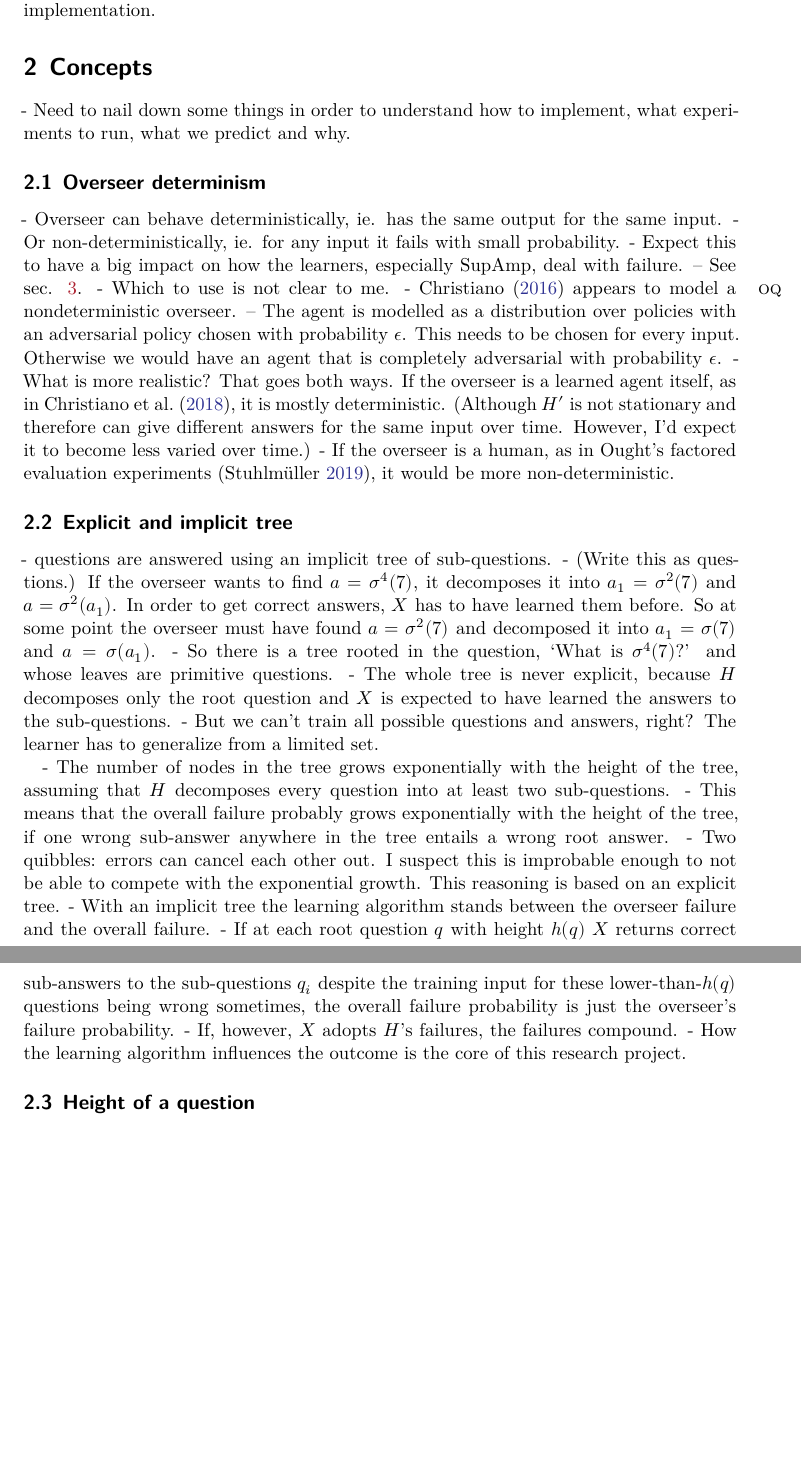
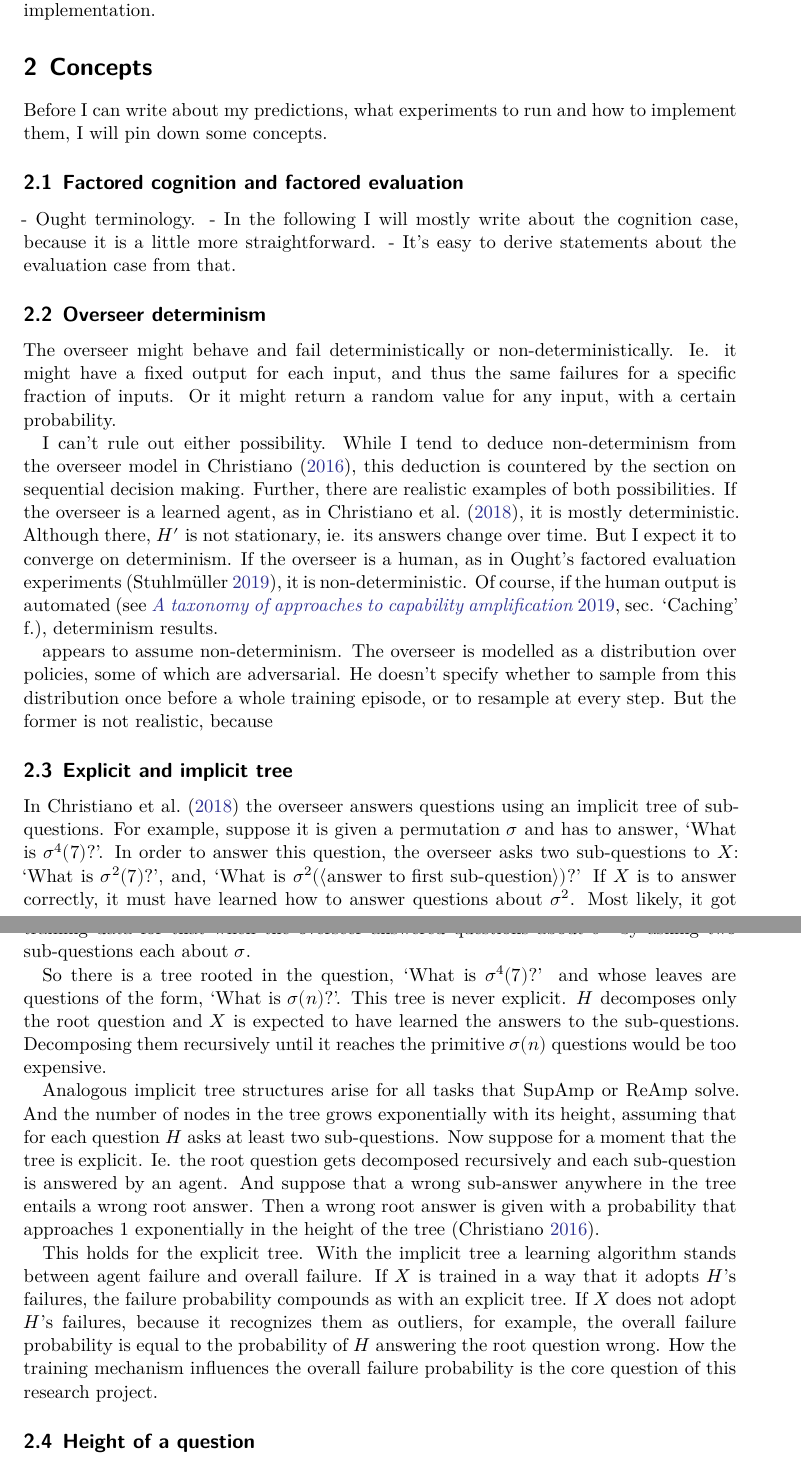
Before and after one commit to rmoehn/farlamp, a LaTeX document (overfail2.tex): two parts of pages 2 and 3 of 4 before the commit and two parts of pages 2 and 3 of 5 after it, joined at a grey line, cut so that both start at the same text, the shorter picture padded with empty space. Compiled offline with XeLaTeX.

Commit message:
overfail2: Sentence-draft two more sections

```diff
--- a/overfail2.tex
+++ b/overfail2.tex
@@ -38,65 +38,100 @@ open questions on the way to implementation.
 
 \section{Concepts}
 
-- Need to nail down some things in order to understand how to implement, what
-experiments to run, what we predict and why.
+Before I can write about my predictions, what experiments to run and how to
+implement them, I will pin down some concepts.
+
+
+\subsection{Factored cognition and factored evaluation}
+
+- Ought terminology.
+- In the following I will mostly write about the cognition case, because it is a
+little more straightforward.
+- It's easy to derive statements about the evaluation case from that.
 
 
 \subsection{Overseer determinism}
 
-- Overseer can behave deterministically, ie. has the same output for the same
-input.
-- Or non-deterministically, ie. for any input it fails with small probability.
-- Expect this to have a big impact on how the learners, especially SupAmp, deal
-with failure. – See sec. \ref{sec:prediction}.
-- \OQ Which to use is not clear to me.
-    - \textcite{ChriRelAmp} appears to model a nondeterministic overseer. – The
-    agent is modelled as a distribution over policies with an adversarial policy
-    chosen with probability $\epsilon$. This needs to be chosen for every input.
-    Otherwise we would have an agent that is completely adversarial with
-    probability $\epsilon$.
-    - What is more realistic? That goes both ways. If the overseer is a learned
-    agent itself, as in \textcite{CSASupAmp}, it is mostly deterministic.
-    (Although $H'$ is not stationary and therefore can give different answers
-    for the same input over time. However, I'd expect it to become less varied
-    over time.)
-    - If the overseer is a human, as in Ought's factored evaluation experiments
-    \parencite{StuhDelCog}, it would be more non-deterministic.
+The overseer might behave and fail deterministically or non-deterministically.
+Ie. it might have a fixed output for each input, and thus the same failures for
+a specific fraction of inputs. Or it might return a random value for any input,
+with a certain probability.
+
+I can't rule out either possibility. While I tend to deduce non-determinism from
+the overseer model in \textcite{ChriRelAmp}, this deduction is countered by the
+section on sequential decision making. Further, there are realistic examples of
+both possibilities. If the overseer is a learned agent, as in
+\textcite{CSASupAmp}, it is mostly deterministic. Although there, $H'$ is not
+stationary, ie. its answers change over time. But I expect it to converge on
+determinism. If the overseer is a human, as in Ought's factored evaluation
+experiments \parencite{StuhDelCog}, it is non-deterministic. Of course, if the
+human output is automated \parencite[see][sec. ‘Caching’ f.]{StuhTaxCapAmp},
+determinism results.
+
+% TODO: Put the main insights in a comment. This explains partly why above I
+% tend to deduce. But I feel this has no space in this analysis.
+appears to assume
+non-determinism. The overseer is modelled as a distribution over policies, some
+of which are adversarial. He doesn't specify whether to sample from this
+distribution once before a whole training episode, or to resample at every step.
+But the former is not realistic, because
+
+% Why I tend to deduce non-determinism:
+%
+% If a sample from this distribution was drawn before a whole training episode,
+% the whole training input might be adversarial. This appears less desirable
+% than sampling a new overseer for each training step and therefore having
+% adversity dispersed through the training. The latter corresponds to a
+% non-deterministic overseer.
+%
+% Also sampling a "pure" overseer for a whole episode isn't possible. The result
+% of the formalisation, the mixture, is realistic. The ingredients aren't.
+% Because we wouldn't construct a completely adversarial policy. And we can't
+% construct a completely benign one.
+%
+% Why sequential decision making counters: If the agents have to make a sequence
+% of decisions, it sounds they're not resampled between decisions.
+%
+% Sometimes-adversarial deterministic policies are compatible with the
+% "distribution A over policies", but not with the "view this as a simple
+% mixture".
 
 
 \subsection{Explicit and implicit tree}
 
-- questions are answered using an implicit tree of sub-questions.
-- (Write this as questions.) If the overseer wants to find $a = \sigma^4(7)$, it
-decomposes it into $a_1 = \sigma^2(7)$ and $a = \sigma^2(a_1)$. In order to get
-correct answers, $X$ has
-to have learned them before. So at some point the overseer must have found $a =
-\sigma^2(7)$ and decomposed it into $a_1 = \sigma(7)$ and $a = \sigma(a_1)$.
-- So there is a tree rooted in the question, ‘What is $\sigma^4(7)$?’ and whose
-leaves are primitive questions.
-- The whole tree is never explicit, because $H$ decomposes only the root
-question and $X$ is expected to have learned the answers to the sub-questions.
-- But we can't train all possible questions and answers, right? The learner has
-to generalize from a limited set.
+In \textcite{CSASupAmp} the overseer answers questions using an implicit tree of
+sub-questions. For example, suppose it is given a permutation $\sigma$ and has
+to answer, ‘What is $\sigma^4(7)$?’. In order to answer this question, the
+overseer asks two sub-questions to $X$: ‘What is $\sigma^2(7)$?’, and, ‘What is
+$\sigma^2(\left<\text{answer to first sub-question}\right>)$?’
+If $X$ is to answer correctly, it must have learned how to answer questions
+about $\sigma^2$. Most likely, it got training data for that when the overseer
+answered questions about $\sigma^2$ by asking two sub-questions each about
+$\sigma$.
 
-- The number of nodes in the tree grows exponentially with the height of the
-tree, assuming that $H$ decomposes every question into at least two
-sub-questions.
-- This means that the overall failure probably grows exponentially with the
-height of the tree, if one wrong sub-answer anywhere in the tree entails a wrong
-root answer.
-- Two quibbles: errors can cancel each other out. I suspect this is improbable
-enough to not be able to compete with the exponential growth. This reasoning is
-based on an explicit tree.
-- With an implicit tree the learning algorithm stands between the overseer
-failure and the overall failure.
-- If at each root question $q$ with height $h(q)$ $X$ returns correct
-sub-answers to the sub-questions $q_i$ despite the training input for these
-lower-than-$h(q)$ questions being wrong sometimes, the overall failure
-probability is just the overseer's failure probability.
-- If, however, $X$ adopts $H$'s failures, the failures compound.
-- How the learning algorithm influences the outcome is the core of this research
-project.
+So there is a tree rooted in the question, ‘What is $\sigma^4(7)$?’ and whose
+leaves are questions of the form, ‘What is $\sigma(n)$?’. This tree is never
+explicit. $H$ decomposes only the root question and $X$ is expected to have
+learned the answers to the sub-questions. Decomposing them recursively until it
+reaches the primitive $\sigma(n)$ questions would be too expensive.
+
+Analogous implicit tree structures arise for all tasks that SupAmp or ReAmp
+solve. And the number of nodes in the tree grows exponentially with its height,
+assuming that for each question $H$ asks at least two sub-questions.
+Now suppose for a moment that the tree is explicit. Ie. the root question gets
+decomposed recursively and each sub-question is answered by an agent. And
+suppose that a wrong sub-answer anywhere in the tree entails a wrong root
+answer. Then a wrong root answer is given with a probability that approaches 1
+exponentially in the height of the tree \parencite{ChriRelAmp}.
+
+This holds for the explicit tree. With the implicit tree a learning algorithm
+stands between agent failure and overall failure. If $X$ is trained in a way
+that it adopts $H$'s failures, the failure probability compounds as with an
+explicit tree. If $X$ does not adopt $H$'s failures, because it recognizes them
+as outliers, for example, the overall failure probability is equal to the
+probability of $H$ answering the root question wrong.
+How the training mechanism influences the overall failure probability is the
+core question of this research project.
 
 
 \subsection{Height of a question}
```
Also changed, not shown: references.bib (+7 -0 lines).
